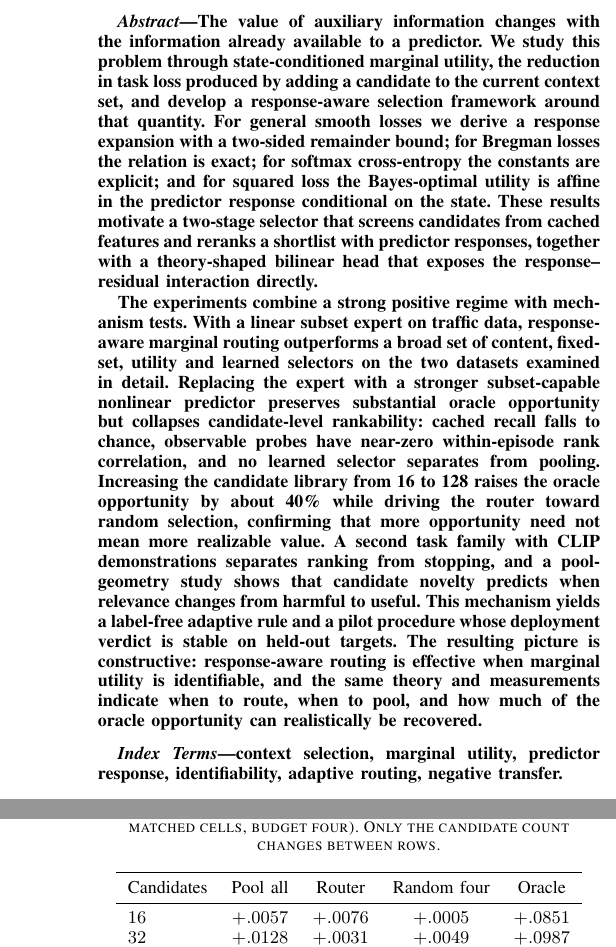
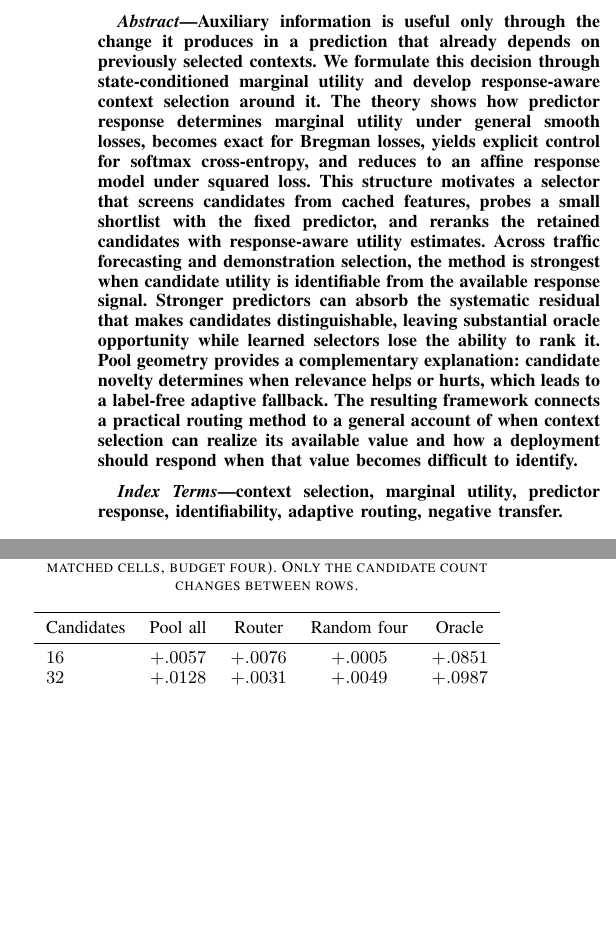
Before and after one commit to Marchematics/mlsys, a LaTeX paper (TKDE_MUR/paper/main.tex): two parts of the columns of pages 1 and 10 of 17 before the commit and two parts of the columns of pages 1 and 9 of 16 after it, joined at a grey line, cut at the place of the change, the shorter picture padded with empty space. Compiled offline with pdfLaTeX.

Commit message:
Rewrite abstract for readability and story

```diff
--- a/TKDE_MUR/paper/main.tex
+++ b/TKDE_MUR/paper/main.tex
@@ -18,37 +18,7 @@
 \author{Author details to be supplied}
 \maketitle
 \begin{abstract}
-The value of auxiliary information changes with the information already
-available to a predictor. We study this problem through state-conditioned
-marginal utility, the reduction in task loss produced by adding a candidate to
-the current context set, and develop a response-aware selection framework around
-that quantity. For general smooth losses we derive a response expansion with a
-two-sided remainder bound; for Bregman losses the relation is exact; for
-softmax cross-entropy the constants are explicit; and for squared loss the
-Bayes-optimal utility is affine in the predictor response conditional on the
-state. These results motivate a two-stage selector that screens candidates from
-cached features and reranks a shortlist with predictor responses, together with
-a theory-shaped bilinear head that exposes the response--residual interaction
-directly.
-
-The experiments combine a strong positive regime with mechanism tests. With a
-linear subset expert on traffic data, response-aware marginal routing
-outperforms a broad set of content, fixed-set, utility and learned selectors on
-the two datasets examined in detail. Replacing the expert with a stronger
-subset-capable nonlinear predictor preserves substantial oracle opportunity but
-collapses candidate-level rankability: cached recall falls to chance, observable
-probes have near-zero within-episode rank correlation, and no learned selector
-separates from pooling. Increasing the candidate library from 16 to 128 raises
-the oracle opportunity by about 40\% while driving the router toward random
-selection, confirming that more opportunity need not mean more realizable
-value. A second task family with CLIP demonstrations separates ranking from
-stopping, and a pool-geometry study shows that candidate novelty predicts when
-relevance changes from harmful to useful. This mechanism yields a label-free
-adaptive rule and a pilot procedure whose deployment verdict is stable on
-held-out targets. The resulting picture is constructive: response-aware routing
-is effective when marginal utility is identifiable, and the same theory and
-measurements indicate when to route, when to pool, and how much of the oracle
-opportunity can realistically be recovered.
+Auxiliary information is useful only through the change it produces in a prediction that already depends on previously selected contexts. We formulate this decision through state-conditioned marginal utility and develop response-aware context selection around it. The theory shows how predictor response determines marginal utility under general smooth losses, becomes exact for Bregman losses, yields explicit control for softmax cross-entropy, and reduces to an affine response model under squared loss. This structure motivates a selector that screens candidates from cached features, probes a small shortlist with the fixed predictor, and reranks the retained candidates with response-aware utility estimates. Across traffic forecasting and demonstration selection, the method is strongest when candidate utility is identifiable from the available response signal. Stronger predictors can absorb the systematic residual that makes candidates distinguishable, leaving substantial oracle opportunity while learned selectors lose the ability to rank it. Pool geometry provides a complementary explanation: candidate novelty determines when relevance helps or hurts, which leads to a label-free adaptive fallback. The resulting framework connects a practical routing method to a general account of when context selection can realize its available value and how a deployment should respond when that value becomes difficult to identify.
 \end{abstract}
 \begin{IEEEkeywords}
 context selection, marginal utility, predictor response, identifiability,
```
